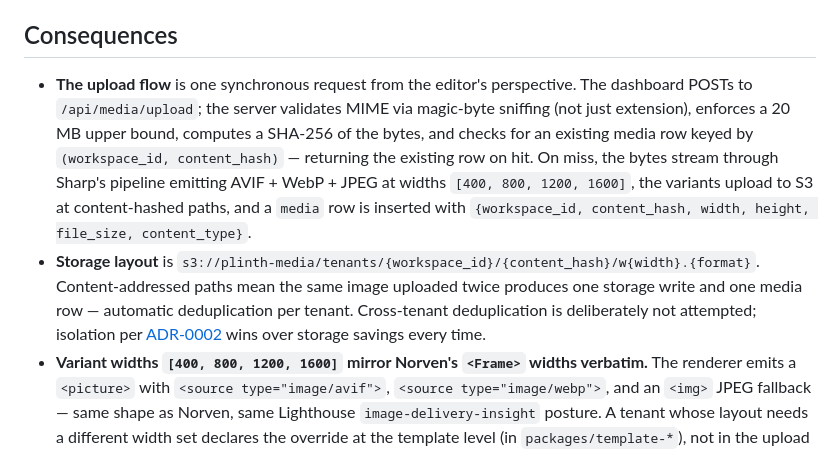
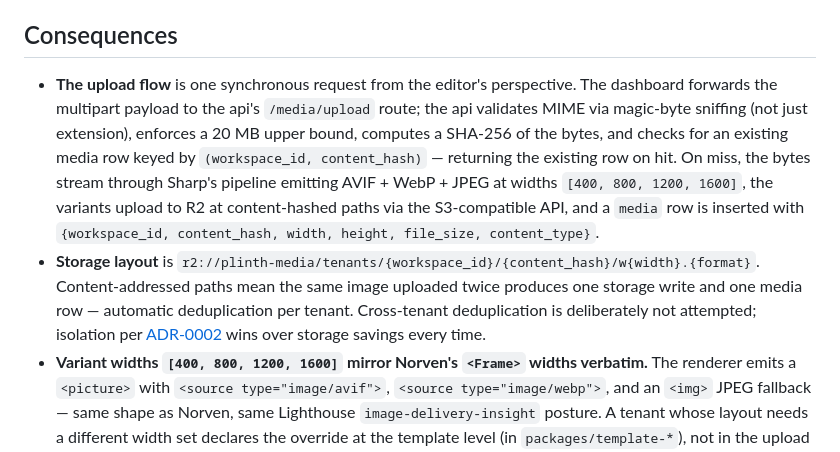
Before and after one commit to farulivan/plinth, a Markdown page: docs/adr/0006-media-pipeline.md, the part around one of its changes. Rendered like a GitHub page.

```diff
--- a/docs/adr/0006-media-pipeline.md
+++ b/docs/adr/0006-media-pipeline.md
@@ -12,8 +13,8 @@ Image uploads are processed at upload time, not at publish time. The dashboard a
 
 ## Consequences
 
-- **The upload flow** is one synchronous request from the editor's perspective. The dashboard POSTs to `/api/media/upload`; the server validates MIME via magic-byte sniffing (not just extension), enforces a 20 MB upper bound, computes a SHA-256 of the bytes, and checks for an existing media row keyed by `(workspace_id, content_hash)` — returning the existing row on hit. On miss, the bytes stream through Sharp's pipeline emitting AVIF + WebP + JPEG at widths `[400, 800, 1200, 1600]`, the variants upload to S3 at content-hashed paths, and a `media` row is inserted with `{workspace_id, content_hash, width, height, file_size, content_type}`.
-- **Storage layout** is `s3://plinth-media/tenants/{workspace_id}/{content_hash}/w{width}.{format}`. Content-addressed paths mean the same image uploaded twice produces one storage write and one media row — automatic deduplication per tenant. Cross-tenant deduplication is deliberately not attempted; isolation per [ADR-0002](./0002-tenant-isolation.md) wins over storage savings every time.
+- **The upload flow** is one synchronous request from the editor's perspective. The dashboard forwards the multipart payload to the api's `/media/upload` route; the api validates MIME via magic-byte sniffing (not just extension), enforces a 20 MB upper bound, computes a SHA-256 of the bytes, and checks for an existing media row keyed by `(workspace_id, content_hash)` — returning the existing row on hit. On miss, the bytes stream through Sharp's pipeline emitting AVIF + WebP + JPEG at widths `[400, 800, 1200, 1600]`, the variants upload to R2 at content-hashed paths via the S3-compatible API, and a `media` row is inserted with `{workspace_id, content_hash, width, height, file_size, content_type}`.
+- **Storage layout** is `r2://plinth-media/tenants/{workspace_id}/{content_hash}/w{width}.{format}`. Content-addressed paths mean the same image uploaded twice produces one storage write and one media row — automatic deduplication per tenant. Cross-tenant deduplication is deliberately not attempted; isolation per [ADR-0002](./0002-tenant-isolation.md) wins over storage savings every time.
 - **Variant widths `[400, 800, 1200, 1600]` mirror Norven's `<Frame>` widths verbatim.** The renderer emits a `<picture>` with `<source type="image/avif">`, `<source type="image/webp">`, and an `<img>` JPEG fallback — same shape as Norven, same Lighthouse `image-delivery-insight` posture. A tenant whose layout needs a different width set declares the override at the template level (in `packages/template-*`), not in the upload pipeline.
 - **Alt text lives on the field that references a media row, not on the media row itself.** Context matters: a hero image is "Coastal house at dusk" in the hero section and "Salt House — west facade" in a gallery caption. The Zod schema for any image-bearing field has `media_id` + `alt` as paired required keys — the renderer fails the build if `alt` is missing, matching Norven's schema-enforced a11y.
 - **The `media` table is tenant-owned and RLS-scoped** per [ADR-0002](./0002-tenant-isolation.md). A media row's `workspace_id` is set from the GUC at insert; cross-tenant reads return empty even with a guessed `id`.
```
Also changed, not shown: other parts of docs/adr/0006-media-pipeline.md (+7 -6 lines).
